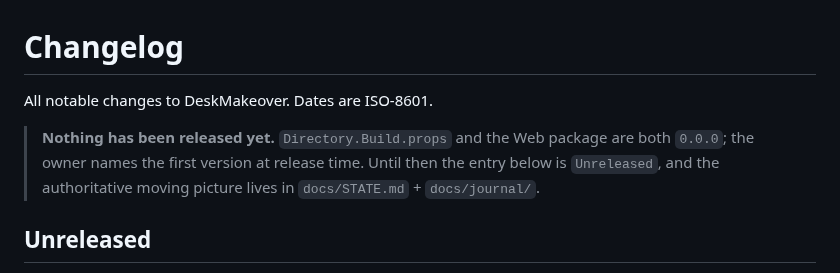
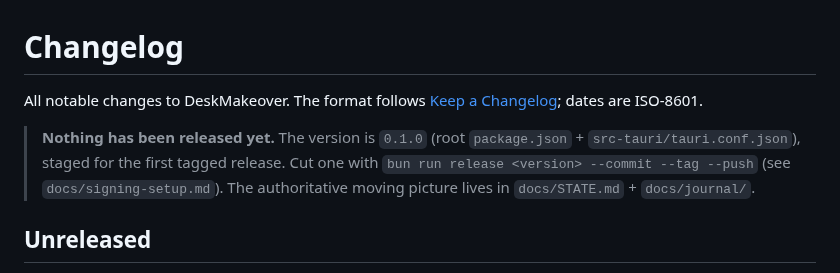
Before and after one commit to nicepkg/deskmakeover, a Markdown page: CHANGELOG.md, the part around the change. Drawn GitHub-style.

```diff
--- a/CHANGELOG.md
+++ b/CHANGELOG.md
@@ -1,10 +1,12 @@
 # Changelog
 
-All notable changes to DeskMakeover. Dates are ISO-8601.
+All notable changes to DeskMakeover. The format follows
+[Keep a Changelog](https://keepachangelog.com/); dates are ISO-8601.
 
-> **Nothing has been released yet.** `Directory.Build.props` and the Web package are both
-> `0.0.0`; the owner names the first version at release time. Until then the entry below is
-> `Unreleased`, and the authoritative moving picture lives in `docs/STATE.md` + `docs/journal/`.
+> **Nothing has been released yet.** The version is `0.1.0` (root `package.json` +
+> `src-tauri/tauri.conf.json`), staged for the first tagged release. Cut one with
+> `bun run release <version> --commit --tag --push` (see `docs/signing-setup.md`). The
+> authoritative moving picture lives in `docs/STATE.md` + `docs/journal/`.
 
 ## Unreleased
 
```
Also changed, not shown: .github/pull_request_template.md (added, +25 -0 lines), CODE_OF_CONDUCT.md (added, +59 -0 lines), CONTRIBUTING.md (added, +78 -0 lines), README.md (+127 -28 lines), README.zh-CN.md (added, +125 -0 lines), SECURITY.md (added, +42 -0 lines), docs/signing-setup.md (+8 -3 lines), .github/assets/logo.png (added), .github/assets/screenshot.jpg (added), 7 other files.
